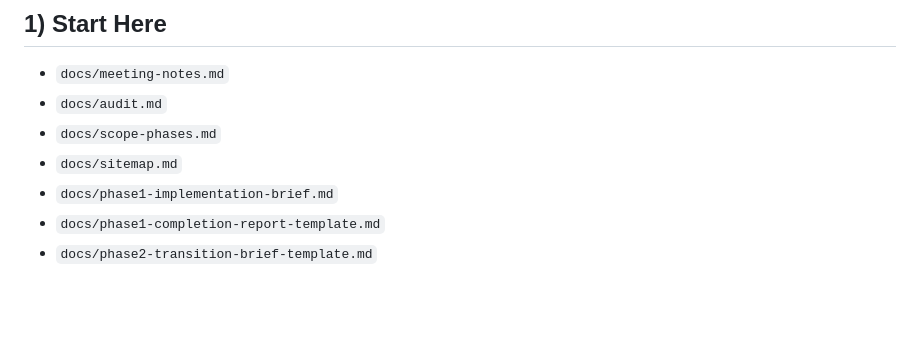
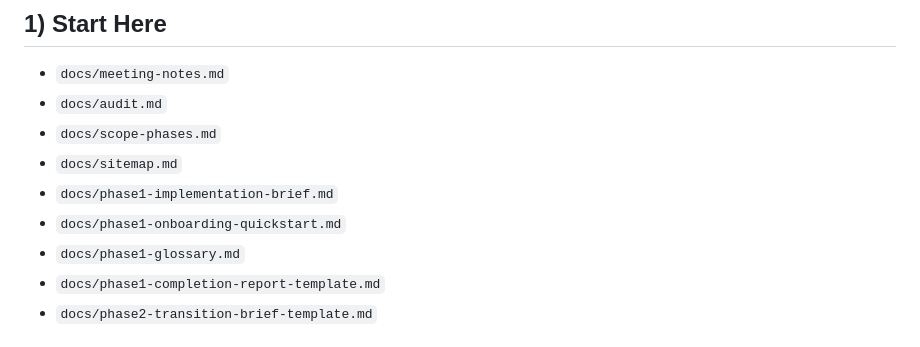
Before and after one commit to aftabbaig95/enriquez-project, a Markdown page: docs/phase1-master-index.md, the part around the change. GitHub-like rendering; blank space fills up the shorter version.

Commit message:
Add onboarding quickstart and glossary

```diff
--- a/docs/phase1-master-index.md
+++ b/docs/phase1-master-index.md
@@ -11,6 +11,8 @@ Purpose: Single entry point for all Phase 1 wireframe and launch-planning docume
 - `docs/scope-phases.md`
 - `docs/sitemap.md`
 - `docs/phase1-implementation-brief.md`
+- `docs/phase1-onboarding-quickstart.md`
+- `docs/phase1-glossary.md`
 - `docs/phase1-completion-report-template.md`
 - `docs/phase2-transition-brief-template.md`
 
```
Also changed, not shown: docs/phase1-glossary.md (added, +41 -0 lines), docs/phase1-onboarding-quickstart.md (added, +58 -0 lines).
